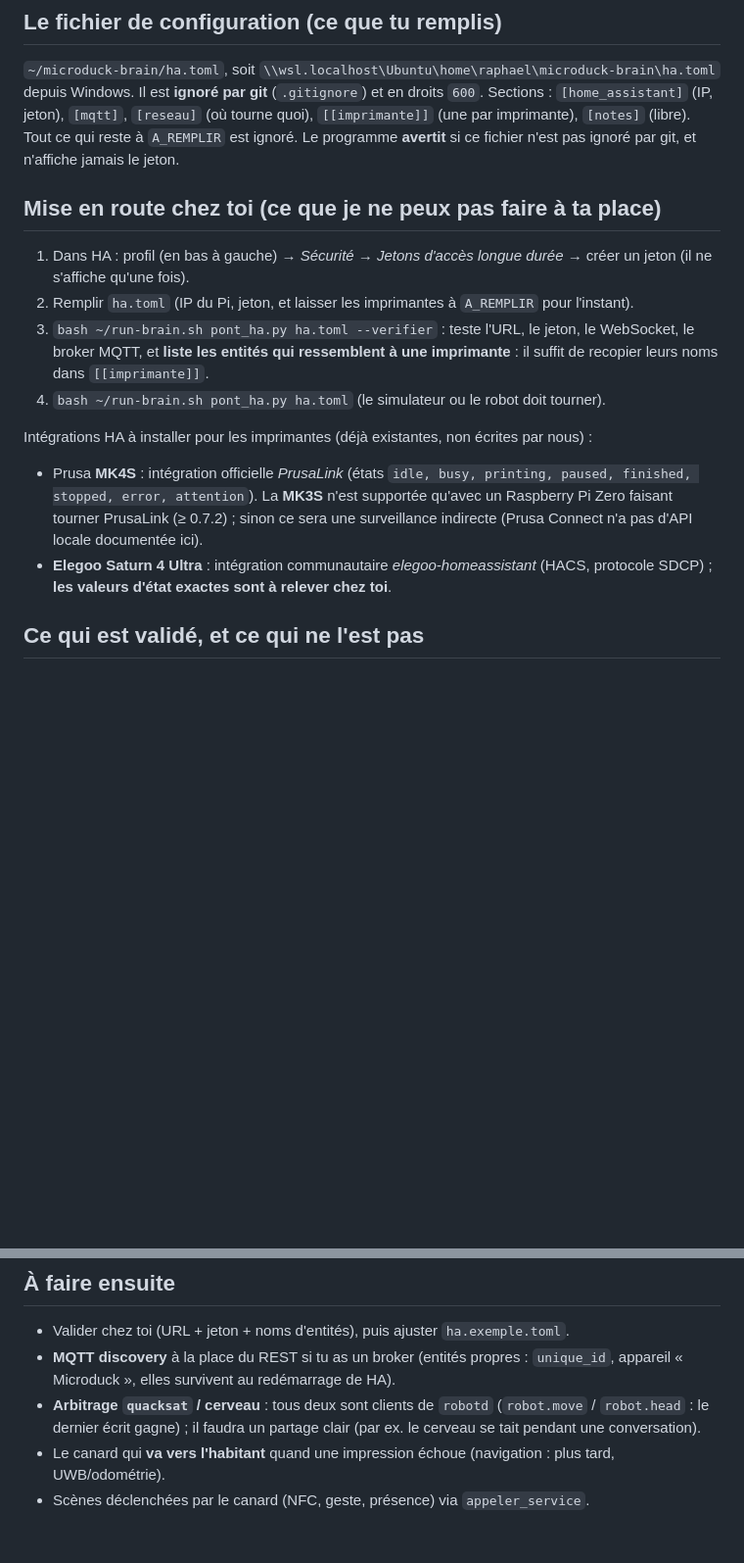
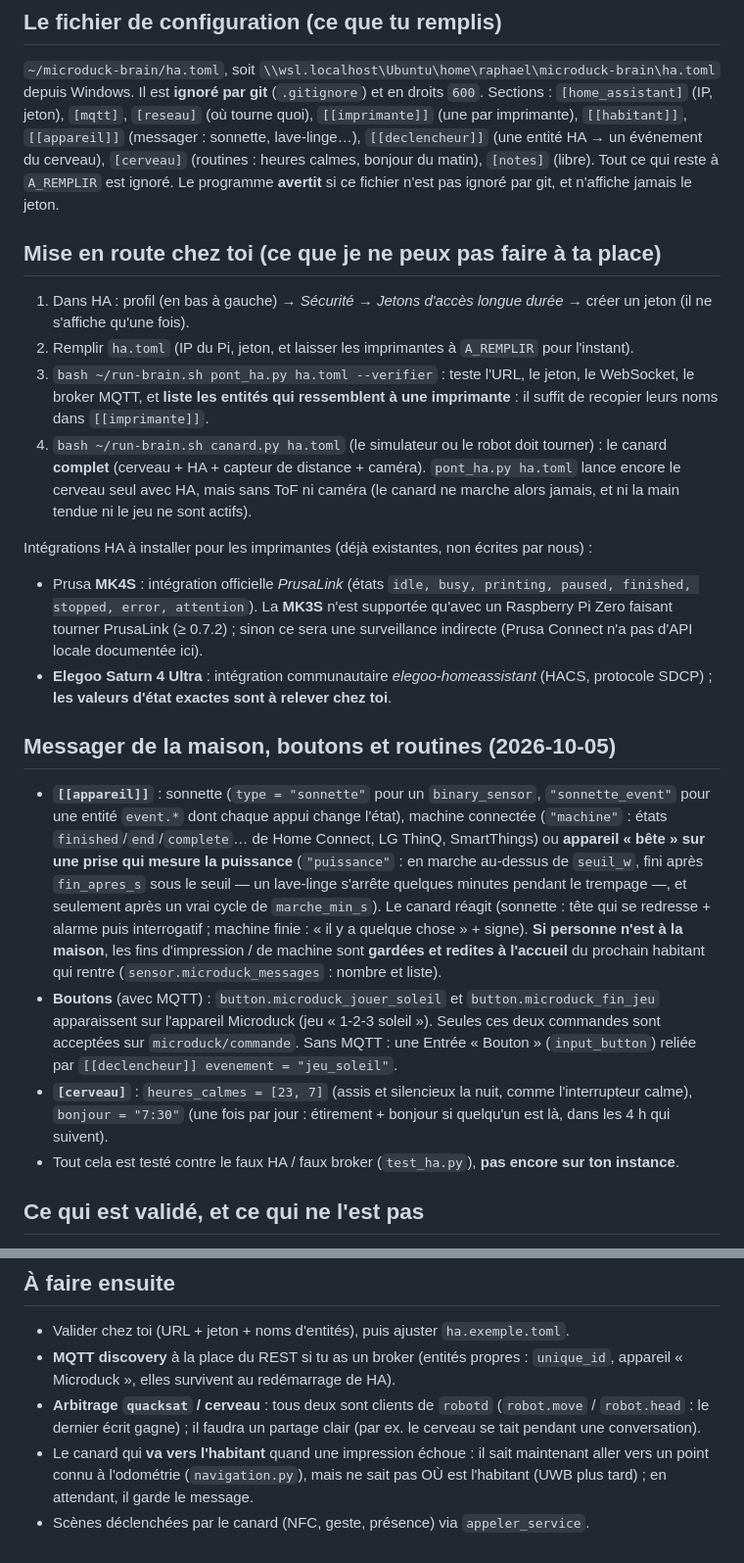
Before and after one commit to RaphaelGrj/microduck-brain, a Markdown page: HOME_ASSISTANT.md, 2 parts joined by grey strips. Shown at 98% size. Rendered like a GitHub page; blank space fills up the shorter version.

Commit message:
HOME_ASSISTANT.md : messager, boutons de jeu, declencheurs, routines, canard.py
Co-Authored-By: Claude Opus 5.5 <noreply@anthropic.com>
Claude-Session: https://claude.ai/code/session_011L4Y66NLTymVdcdaznYLmJ

```diff
--- a/HOME_ASSISTANT.md
+++ b/HOME_ASSISTANT.md
@@ -67,7 +67,8 @@ changer côté cerveau. **À valider sur le vrai robot** (pas encore livré).
 
 `~/microduck-brain/ha.toml`, soit `\\wsl.localhost\Ubuntu\home\raphael\microduck-brain\ha.toml` depuis Windows. Il est **ignoré par git**
 (`.gitignore`) et en droits `600`. Sections : `[home_assistant]` (IP, jeton), `[mqtt]`, `[reseau]` (où tourne quoi),
-`[[imprimante]]` (une par imprimante), `[notes]` (libre). Tout ce qui reste à `A_REMPLIR` est ignoré. Le programme
+`[[imprimante]]` (une par imprimante), `[[habitant]]`, `[[appareil]]` (messager : sonnette, lave-linge…), `[[declencheur]]`
+(une entité HA → un événement du cerveau), `[cerveau]` (routines : heures calmes, bonjour du matin), `[notes]` (libre). Tout ce qui reste à `A_REMPLIR` est ignoré. Le programme
 **avertit** si ce fichier n'est pas ignoré par git, et n'affiche jamais le jeton.
 
 ## Mise en route chez toi (ce que je ne peux pas faire à ta place)
@@ -76,7 +77,9 @@ changer côté cerveau. **À valider sur le vrai robot** (pas encore livré).
 2. Remplir `ha.toml` (IP du Pi, jeton, et laisser les imprimantes à `A_REMPLIR` pour l'instant).
 3. `bash ~/run-brain.sh pont_ha.py ha.toml --verifier` : teste l'URL, le jeton, le WebSocket, le broker MQTT, et **liste les
    entités qui ressemblent à une imprimante** : il suffit de recopier leurs noms dans `[[imprimante]]`.
-4. `bash ~/run-brain.sh pont_ha.py ha.toml` (le simulateur ou le robot doit tourner).
+4. `bash ~/run-brain.sh canard.py ha.toml` (le simulateur ou le robot doit tourner) : le canard **complet** (cerveau + HA +
+   capteur de distance + caméra). `pont_ha.py ha.toml` lance encore le cerveau seul avec HA, mais sans ToF ni caméra
+   (le canard ne marche alors jamais, et ni la main tendue ni le jeu ne sont actifs).
 
 Intégrations HA à installer pour les imprimantes (déjà existantes, non écrites par nous) :
 - Prusa **MK4S** : intégration officielle *PrusaLink* (états `idle, busy, printing, paused, finished, stopped,
@@ -84,6 +87,22 @@ Intégrations HA à installer pour les imprimantes (déjà existantes, non écri
   (≥ 0.7.2) ; sinon ce sera une surveillance indirecte (Prusa Connect n'a pas d'API locale documentée ici).
 - **Elegoo Saturn 4 Ultra** : intégration communautaire *elegoo-homeassistant* (HACS, protocole SDCP) ;
   **les valeurs d'état exactes sont à relever chez toi**.
+
+## Messager de la maison, boutons et routines (2026-10-05)
+
+- **`[[appareil]]`** : sonnette (`type = "sonnette"` pour un `binary_sensor`, `"sonnette_event"` pour une entité `event.*` dont
+  chaque appui change l'état), machine connectée (`"machine"` : états `finished`/`end`/`complete`… de Home Connect, LG ThinQ,
+  SmartThings) ou **appareil « bête » sur une prise qui mesure la puissance** (`"puissance"` : en marche au-dessus de `seuil_w`,
+  fini après `fin_apres_s` sous le seuil — un lave-linge s'arrête quelques minutes pendant le trempage —, et seulement après un
+  vrai cycle de `marche_min_s`). Le canard réagit (sonnette : tête qui se redresse + alarme puis interrogatif ; machine finie :
+  « il y a quelque chose » + signe). **Si personne n'est à la maison**, les fins d'impression / de machine sont **gardées et
+  redites à l'accueil** du prochain habitant qui rentre (`sensor.microduck_messages` : nombre et liste).
+- **Boutons** (avec MQTT) : `button.microduck_jouer_soleil` et `button.microduck_fin_jeu` apparaissent sur l'appareil Microduck
+  (jeu « 1-2-3 soleil »). Seules ces deux commandes sont acceptées sur `microduck/commande`. Sans MQTT : une Entrée « Bouton »
+  (`input_button`) reliée par `[[declencheur]] evenement = "jeu_soleil"`.
+- **`[cerveau]`** : `heures_calmes = [23, 7]` (assis et silencieux la nuit, comme l'interrupteur calme), `bonjour = "7:30"`
+  (une fois par jour : étirement + bonjour si quelqu'un est là, dans les 4 h qui suivent).
+- Tout cela est testé contre le faux HA / faux broker (`test_ha.py`), **pas encore sur ton instance**.
 
 ## Ce qui est validé, et ce qui ne l'est pas
 
@@ -109,5 +128,6 @@ noms d'entités et d'états réels des imprimantes ; comportement quand `quacksa
   elles survivent au redémarrage de HA).
 - **Arbitrage `quacksat` / cerveau** : tous deux sont clients de `robotd` (`robot.move` / `robot.head` : le
   dernier écrit gagne) ; il faudra un partage clair (par ex. le cerveau se tait pendant une conversation).
-- Le canard qui **va vers l'habitant** quand une impression échoue (navigation : plus tard, UWB/odométrie).
+- Le canard qui **va vers l'habitant** quand une impression échoue : il sait maintenant aller vers un point connu à
+  l'odométrie (`navigation.py`), mais ne sait pas OÙ est l'habitant (UWB plus tard) ; en attendant, il garde le message.
 - Scènes déclenchées par le canard (NFC, geste, présence) via `appeler_service`.
```
